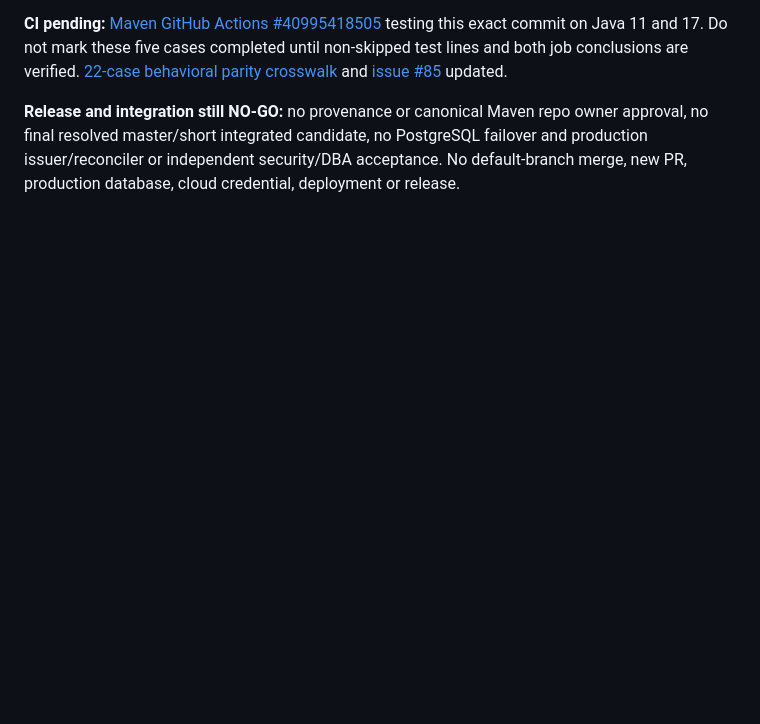
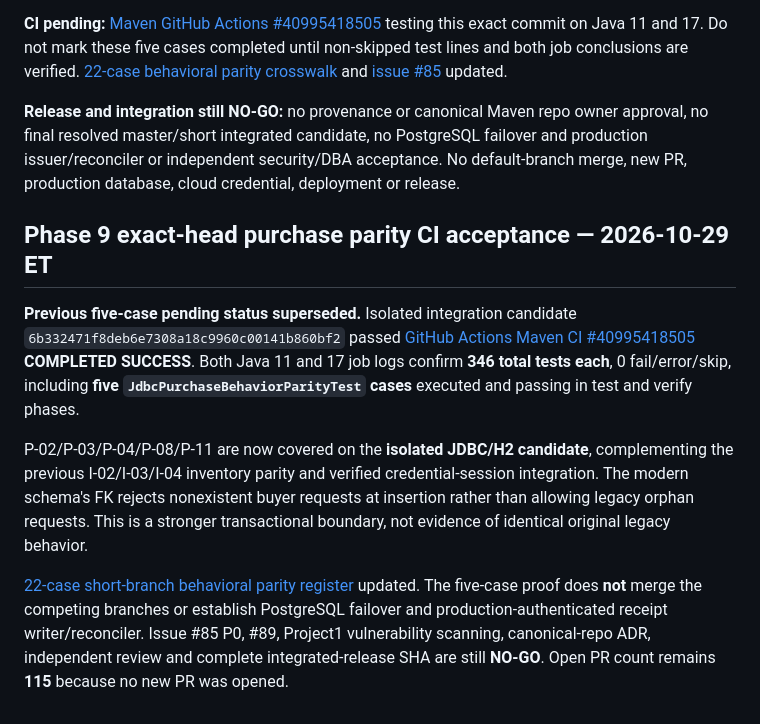
Before and after one commit to danwiz/danwiz, a Markdown page: docs/audits/GITHUB-PORTFOLIO-REMEDIATION-PLAN-2026-10-29.md, the part around the change. Drawn GitHub-style; blank space fills up the shorter version.

Commit message:
docs(audit): verify 346-test JDBC purchase parity with five non-skipped regressions

```diff
--- a/docs/audits/GITHUB-PORTFOLIO-REMEDIATION-PLAN-2026-10-29.md
+++ b/docs/audits/GITHUB-PORTFOLIO-REMEDIATION-PLAN-2026-10-29.md
@@ -235,3 +235,11 @@ Continuing from the exact-head **341-test** Java 11/17 CI success on `e4a24a588c
 **CI pending:** [Maven GitHub Actions #40995418505](https://github.com/danwiz/project0-cardealership/actions/runs/40995418505) testing this exact commit on Java 11 and 17. Do not mark these five cases completed until non-skipped test lines and both job conclusions are verified. [22-case behavioral parity crosswalk](CAR-DEALERSHIP-SHORT-BRANCH-BEHAVIORAL-PARITY-2026-10-29.md) and [issue #85](https://github.com/danwiz/project0-cardealership/issues/85#issuecomment-6513964265) updated.
 
 **Release and integration still NO-GO:** no provenance or canonical Maven repo owner approval, no final resolved master/short integrated candidate, no PostgreSQL failover and production issuer/reconciler or independent security/DBA acceptance. No default-branch merge, new PR, production database, cloud credential, deployment or release.
+
+## Phase 9 exact-head purchase parity CI acceptance — 2026-10-29 ET
+
+**Previous five-case pending status superseded.** Isolated integration candidate `6b332471f8deb6e7308a18c9960c00141b860bf2` passed [GitHub Actions Maven CI #40995418505](https://github.com/danwiz/project0-cardealership/actions/runs/40995418505) **COMPLETED SUCCESS**. Both Java 11 and 17 job logs confirm **346 total tests each**, 0 fail/error/skip, including **five `JdbcPurchaseBehaviorParityTest` cases** executed and passing in test and verify phases.
+
+P-02/P-03/P-04/P-08/P-11 are now covered on the **isolated JDBC/H2 candidate**, complementing the previous I-02/I-03/I-04 inventory parity and verified credential-session integration. The modern schema's FK rejects nonexistent buyer requests at insertion rather than allowing legacy orphan requests. This is a stronger transactional boundary, not evidence of identical original legacy behavior.
+
+[22-case short-branch behavioral parity register](CAR-DEALERSHIP-SHORT-BRANCH-BEHAVIORAL-PARITY-2026-10-29.md) updated. The five-case proof does **not** merge the competing branches or establish PostgreSQL failover and production-authenticated receipt writer/reconciler. Issue #85 P0, #89, Project1 vulnerability scanning, canonical-repo ADR, independent review and complete integrated-release SHA are still **NO-GO**. Open PR count remains **115** because no new PR was opened.
```
